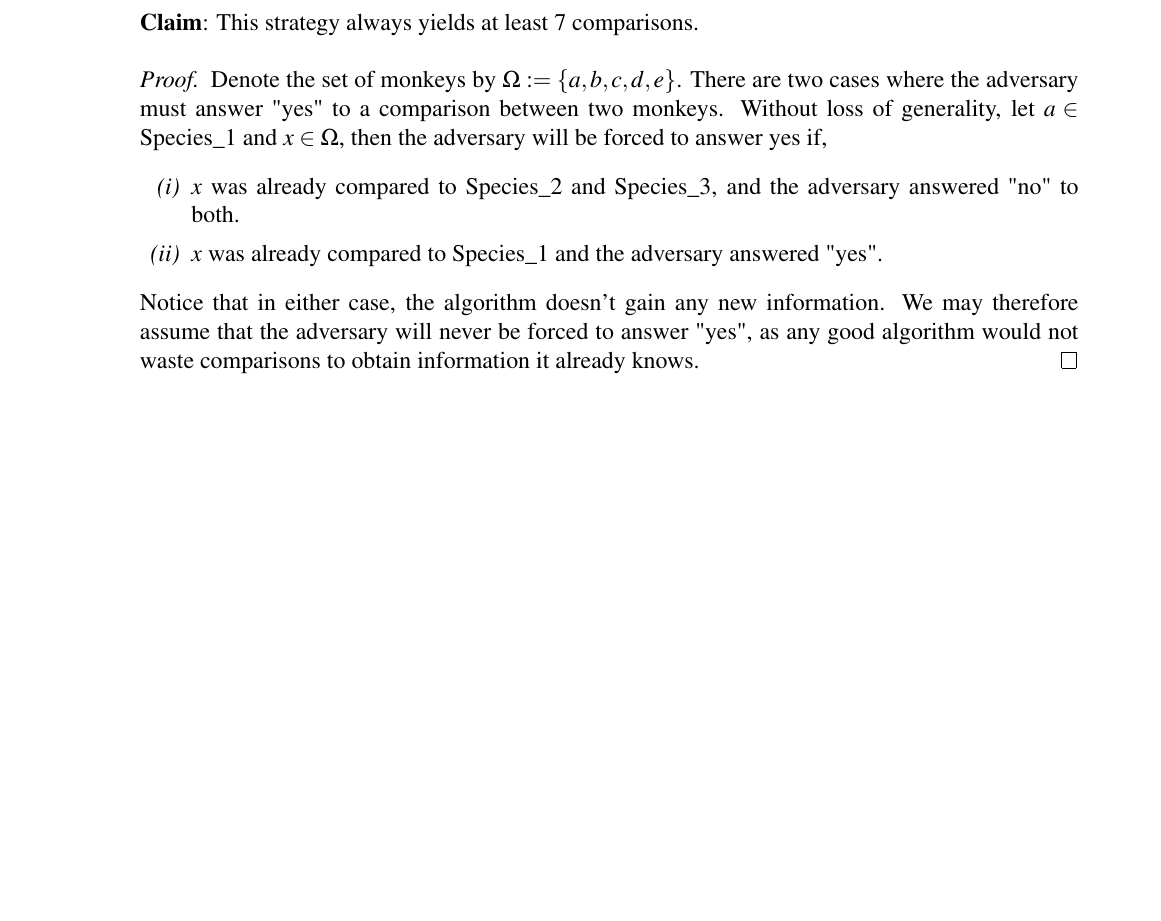
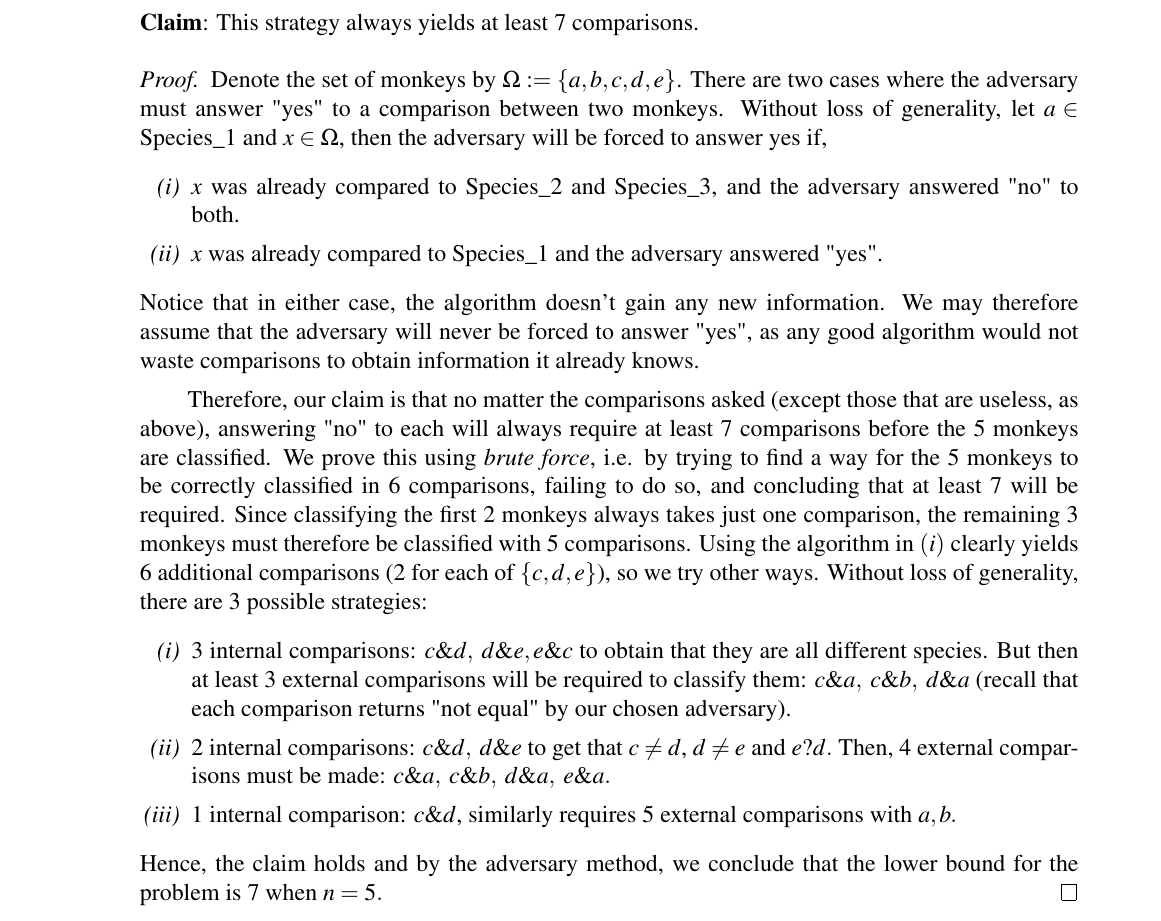
Before and after one commit to Alestaubin/McGill-COMP252-Winter2024, a LaTeX document (A3/A3-252.tex): part of page 4 of 5, cut so that both start at the same text, the shorter picture padded with empty space. Compiled offline with pdfLaTeX.

Commit message:
a3 done Q2 first draft, proof seems correct

```diff
--- a/A3/A3-252.tex
+++ b/A3/A3-252.tex
@@ -195,6 +195,14 @@
       \item[\it (ii)] $x$ was already compared to Species\_1 and the adversary answered "yes".
     \end{enumerate}
     Notice that in either case, the algorithm doesn't gain any new information. We may therefore assume that the adversary will never be forced to answer "yes", as any good algorithm would not waste comparisons to obtain information it already knows.
+
+    \hspace{24pt}Therefore, our claim is that no matter the comparisons asked (except those that are useless, as above), answering "no" to each will always require at least 7 comparisons before the 5 monkeys are classified. We prove this using \textit{brute force}, i.e. by trying to find a way for the 5 monkeys to be correctly classified in 6 comparisons, failing to do so, and concluding that at least 7 will be required. Since classifying the first 2 monkeys always takes just one comparison, the remaining 3 monkeys must therefore be classified with 5 comparisons. Using the algorithm in $(i)$ clearly yields 6 additional comparisons (2 for each of $\{c,d,e\}$), so we try other ways. Without loss of generality, there are 3 possible strategies:
+    \begin{enumerate}
+      \item[\it (i)] 3 internal comparisons: $c\&d, \; d\&e, e\&c$ to obtain that they are all different species. But then at least 3 external comparisons will be required to classify them: $c\&a,\; c\&b,\; d\&a$ (recall that each comparison returns "not equal" by our chosen adversary).
+      \item[\it (ii)] 2 internal comparisons: $c\&d, \; d\&e$ to get that $c\neq d$, $d \neq e$ and $e?d.$ Then, 4 external comparisons must be made: $c\&a,\; c\&b, \;d\&a,\; e\&a.$
+      \item[\it (iii)] 1 internal comparison: $c\&d$, similarly requires 5 external comparisons with $a, b.$
+    \end{enumerate}
+    Hence, the claim holds and by the adversary method, we conclude that the lower bound for the problem is 7 when $n=5.$
   \end{proof}
 
 
```
Also changed, not shown: A3/A3-252.pdf, 3 other files.
